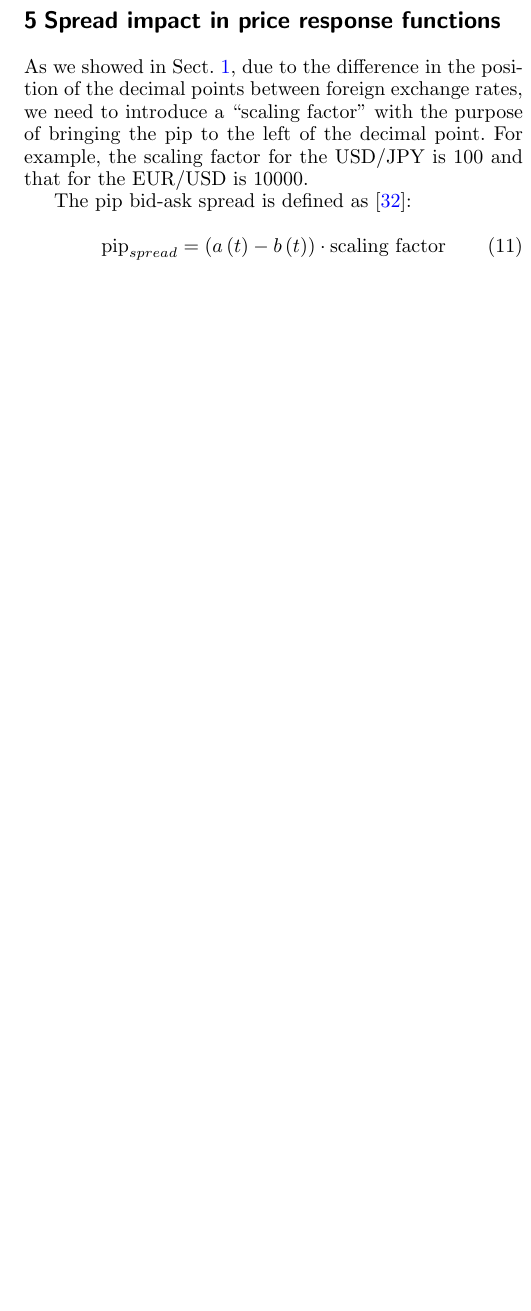
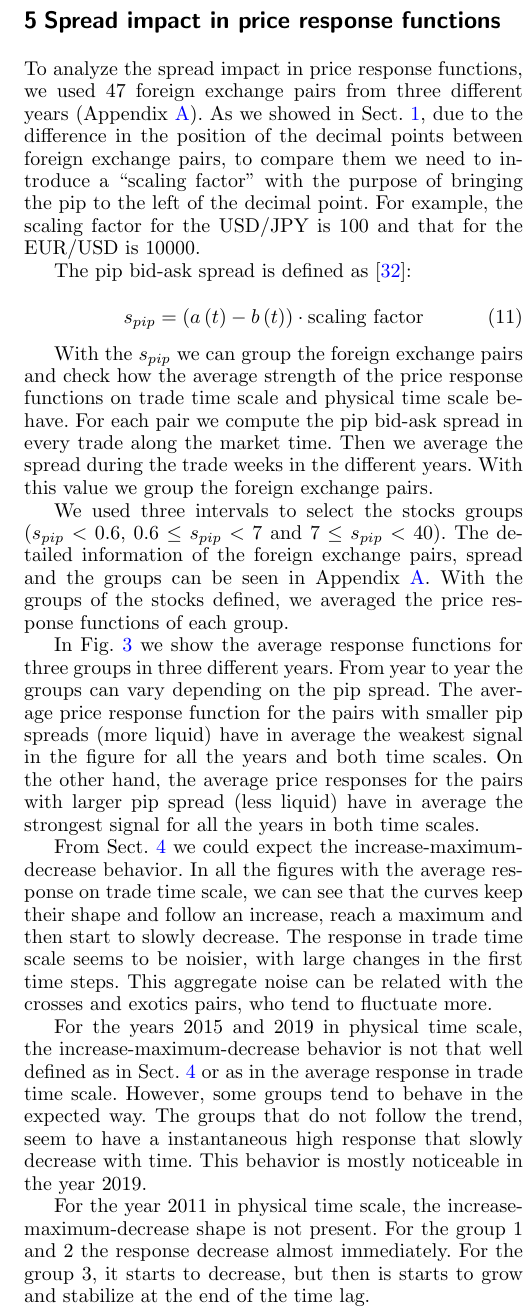
Before and after one commit to juanhenao21/forex_response_spread_year, a LaTeX paper (paper/forex_response_spread_paper/main.tex, which reads paper/forex_response_spread_paper/sections/07_spread_impact.tex): part of one column of page 6 of 8, cut so that both start at the same text, the shorter picture padded with empty space. Compiled offline with pdfLaTeX.

Commit message:
Add spread explanation text

```diff
--- a/paper/forex_response_spread_paper/sections/07_spread_impact.tex
+++ b/paper/forex_response_spread_paper/sections/07_spread_impact.tex
@@ -1,17 +1,26 @@
 \section{Spread impact in price response functions}\label{sec:spread_impact}
 
-
-As we showed in Sect. \ref{sec:introduction}, due to the difference in the position of the decimal
-points between foreign exchange rates, we need to introduce a ``scaling factor''
-with the purpose of bringing the pip to the left of the decimal point.
-For example, the scaling factor for the USD/JPY is $100$ and that for the
-EUR/USD is $10000$.
+To analyze the spread impact in price response functions, we used 47 foreign
+exchange pairs from three different years (Appendix \ref{app:fx_pairs_spread}).
+As we showed in Sect. \ref{sec:introduction}, due to the difference in the
+position of the decimal points between foreign exchange pairs, to compare them
+we need to introduce a ``scaling factor'' with the purpose of bringing the pip
+to the left of the decimal point. For example, the scaling factor for the
+USD/JPY is $100$ and that for the EUR/USD is $10000$.
 
 The pip bid-ask spread is defined as \cite{micro_eff}:
 
 \begin{equation}
-    \text{pip}_{spread} = \left(a\left(t\right) - b\left(t\right)\right) \cdot \text{scaling factor}
+    s_{pip} = \left(a\left(t\right) - b\left(t\right)\right) \cdot
+    \text{scaling factor}
 \end{equation}
+
+With the $s_{pip}$ we can group the foreign exchange pairs and check how the
+average strength of the price response functions on trade time scale and
+physical time scale behave. For each pair we compute the pip bid-ask spread in
+every trade along the market time. Then we average the spread during the trade
+weeks in the different years. With this value we group the foreign exchange
+pairs.
 
 \begin{figure*}[htbp]
     \centering
@@ -26,3 +35,41 @@ The pip bid-ask spread is defined as \cite{micro_eff}:
              groups in three different years (2011, 2015 and 2019).}
     \label{fig:spread_impact}
 \end{figure*}
+
+We used three intervals to select the stocks groups ($s_{pip}<0.6$,
+$0.6 \le s_{pip} <7$ and $7 \le s_{pip} <40$). The detailed information of the
+foreign exchange pairs, spread and the groups can be seen in Appendix
+\ref{app:fx_pairs_spread}. With the groups of the stocks defined, we averaged
+the price response functions of each group.
+
+In Fig. \ref{fig:spread_impact} we show the average response functions for
+three groups in three different years. From year to year the groups can vary
+depending on the pip spread. The average price response function for the pairs
+with smaller pip spreads (more liquid) have in average the weakest signal in
+the figure for all the years and both time scales. On the other hand, the
+average price responses for the pairs with larger pip spread (less liquid) have
+in average the strongest signal for all the years in both time scales.
+
+From Sect. \ref{sec:response_functions} we could expect the
+increase-maximum-decrease behavior. In all the figures with the average
+response on trade time scale, we can see that the curves keep their shape and
+follow an increase, reach a maximum and then start to slowly decrease. The
+response in trade time scale seems to be noisier, with large changes in the
+first time steps. This aggregate noise can be related with the crosses and
+exotics pairs, who tend to fluctuate more.
+
+For the years 2015 and 2019 in physical time scale, the
+increase-maximum-decrease behavior is not that well defined as in Sect.
+\ref{sec:response_functions} or as in the average response in trade time scale.
+However, some groups tend to behave in the expected way. The groups that do not
+follow the trend, seem to have a instantaneous high response that slowly
+decrease with time. This behavior is mostly noticeable in the year 2019.
+
+For the year 2011 in physical time scale, the increase-maximum-decrease shape
+is not present. For the group 1 and 2 the response decrease almost immediately.
+For the group 3, it starts to decrease, but then is starts to grow and
+stabilize at the end of the time lag.
+
+In the three plots, the foreign exchange market seems to have a global
+influence over all the pairs in the corresponding years. A similar behavior
+can be seen in correlated financial markets \cite{my_paper_response_financial}.
```
